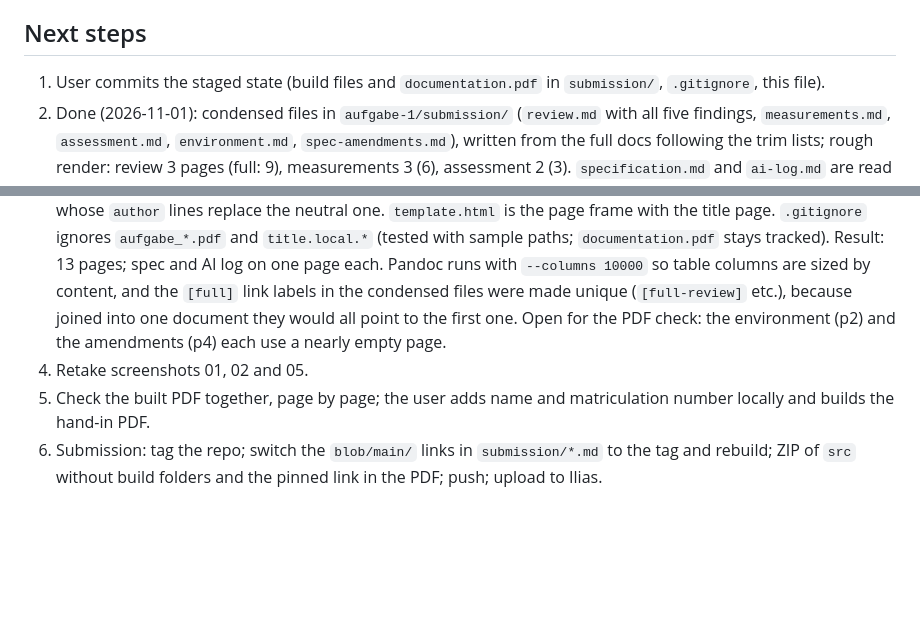
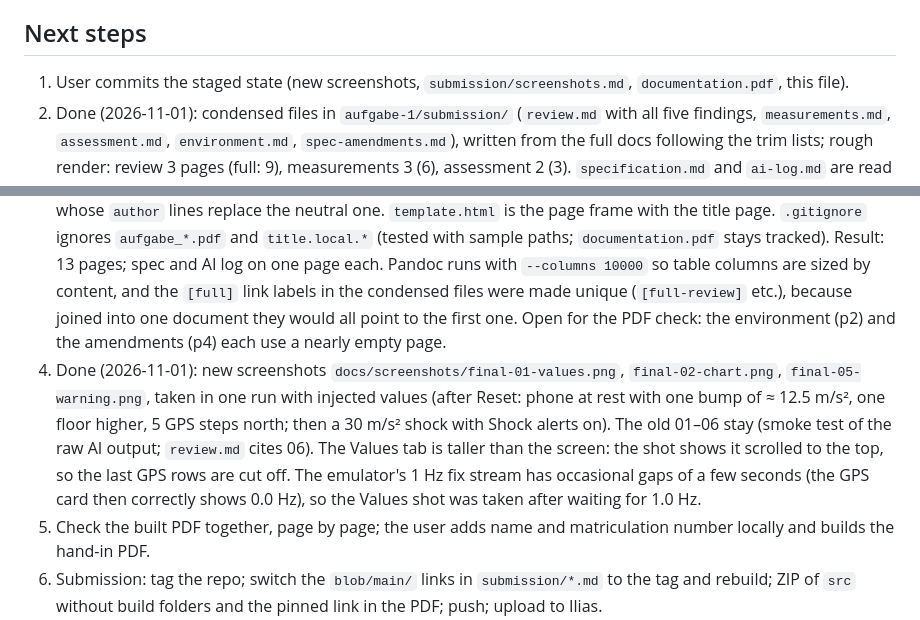
Before and after one commit to dpfx/mobile-systems-and-cloud, a Markdown page: aufgabe-1/HANDOFF.md, 2 parts joined by grey strips. Rendered like a GitHub page; blank space fills up the shorter version.

```diff
--- a/aufgabe-1/HANDOFF.md
+++ b/aufgabe-1/HANDOFF.md
@@ -51,10 +51,10 @@ Read this first in a new session, together with `../CLAUDE.md`, `CLAUDE.md` and
 
 ## Next steps
 
-1. User commits the staged state (build files and `documentation.pdf` in `submission/`, `.gitignore`, this file).
+1. User commits the staged state (new screenshots, `submission/screenshots.md`, `documentation.pdf`, this file).
 2. Done (2026-11-01): condensed files in `aufgabe-1/submission/` (`review.md` with all five findings, `measurements.md`, `assessment.md`, `environment.md`, `spec-amendments.md`), written from the full docs following the trim lists; rough render: review 3 pages (full: 9), measurements 3 (6), assessment 2 (3). `specification.md` and `ai-log.md` are read by the build straight from `docs/` (no copies). Links to repo files point to GitHub `blob/main/…`; fix commits and the reviewed commit are linked by hash. If a full doc changes, carry the change over by hand.
 3. Done (2026-11-01): `submission/build.sh` joins the parts (each in a div with its own id, so `style.css` can start each on a new page and style single parts) and builds `documentation.pdf` with `metadata.yaml` (title page: "Name and matriculation number: on the submitted copy"); if `title.local.yaml` exists, also `aufgabe_1_<surname>.pdf`, whose `author` lines replace the neutral one. `template.html` is the page frame with the title page. `.gitignore` ignores `aufgabe_*.pdf` and `title.local.*` (tested with sample paths; `documentation.pdf` stays tracked). Result: 13 pages; spec and AI log on one page each. Pandoc runs with `--columns 10000` so table columns are sized by content, and the `[full]` link labels in the condensed files were made unique (`[full-review]` etc.), because joined into one document they would all point to the first one. Open for the PDF check: the environment (p2) and the amendments (p4) each use a nearly empty page.
-4. Retake screenshots 01, 02 and 05.
+4. Done (2026-11-01): new screenshots `docs/screenshots/final-01-values.png`, `final-02-chart.png`, `final-05-warning.png`, taken in one run with injected values (after Reset: phone at rest with one bump of ≈ 12.5 m/s², one floor higher, 5 GPS steps north; then a 30 m/s² shock with Shock alerts on). The old 01–06 stay (smoke test of the raw AI output; `review.md` cites 06). The Values tab is taller than the screen: the shot shows it scrolled to the top, so the last GPS rows are cut off. The emulator's 1 Hz fix stream has occasional gaps of a few seconds (the GPS card then correctly shows 0.0 Hz), so the Values shot was taken after waiting for 1.0 Hz.
 5. Check the built PDF together, page by page; the user adds name and matriculation number locally and builds the hand-in PDF.
 6. Submission: tag the repo; switch the `blob/main/` links in `submission/*.md` to the tag and rebuild; ZIP of `src` without build folders and the pinned link in the PDF; push; upload to Ilias.
 
```
Also changed, not shown: other parts of aufgabe-1/HANDOFF.md (+1 -1 lines), aufgabe-1/submission/screenshots.md (+4 -4 lines), aufgabe-1/docs/screenshots/final-01-values.png (added), aufgabe-1/docs/screenshots/final-02-chart.png (added), aufgabe-1/docs/screenshots/final-05-warning.png (added), 1 other file.
